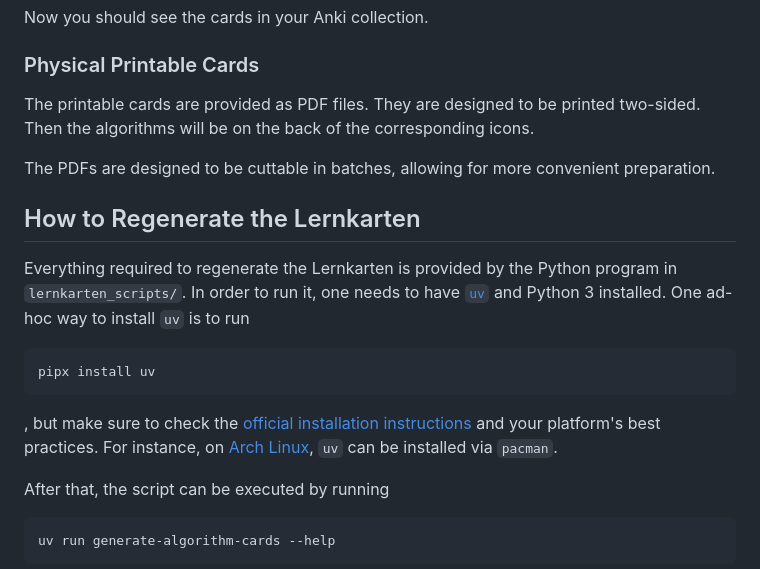
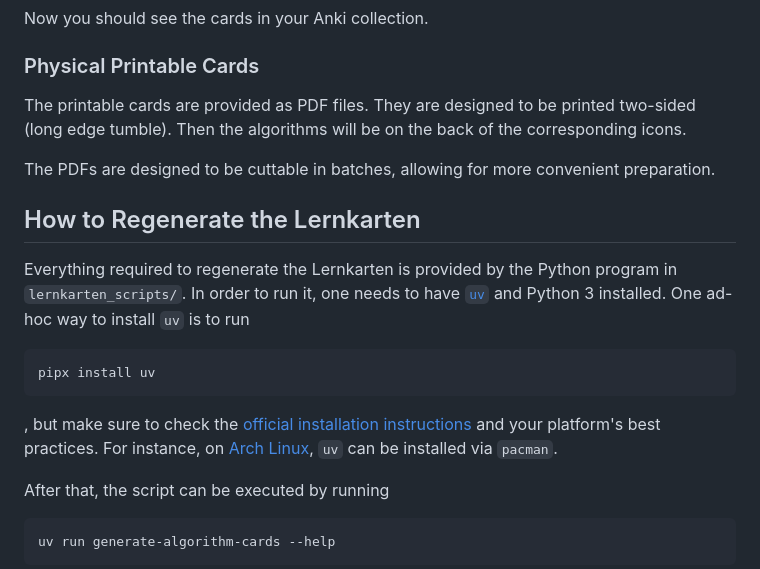
Before and after one commit to MaxG87/lernkarten-fridrich, a Markdown page: README.md, the part around the change. Rendered like a GitHub page.

Commit message:
docs: Explain how PDF needs to be tumbled when printed

````diff
--- a/README.md
+++ b/README.md
@@ -50,7 +50,8 @@ Now you should see the cards in your Anki collection.
 ### Physical Printable Cards
 
 The printable cards are provided as PDF files. They are designed to be printed
-two-sided. Then the algorithms will be on the back of the corresponding icons.
+two-sided (long edge tumble). Then the algorithms will be on the back of the
+corresponding icons.
 
 The PDFs are designed to be cuttable in batches, allowing for more convenient
 preparation.
@@ -58,8 +59,9 @@ preparation.
 ## How to Regenerate the Lernkarten
 
 Everything required to regenerate the Lernkarten is provided by the Python
-program in `lernkarten_scripts/`. In order to run it, one needs to have [`uv`](https://docs.astral.sh/uv/) and Python 3 installed.
-One ad-hoc way to install `uv` is to run
+program in `lernkarten_scripts/`. In order to run it, one needs to have
+[`uv`](https://docs.astral.sh/uv/) and Python 3 installed. One ad-hoc way to
+install `uv` is to run
 
 ```bash
 pipx install uv
@@ -69,7 +71,6 @@ pipx install uv
 instructions](https://docs.astral.sh/uv/getting-started/installation/) and your
 platform's best practices. For instance, on [Arch
 Linux](https://archlinux.org/), `uv` can be installed via `pacman`.
-
 
 After that, the script can be executed by running
 
````
